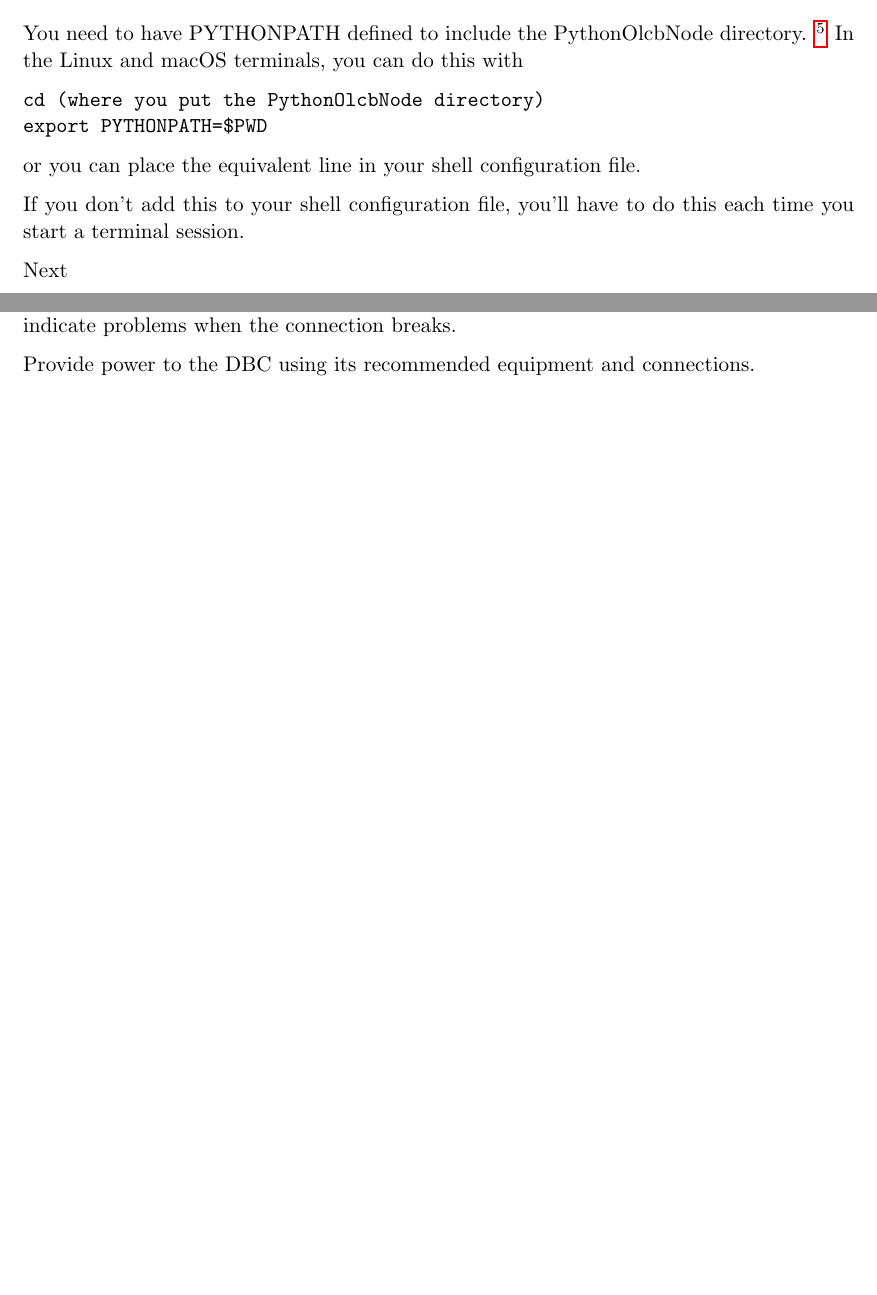
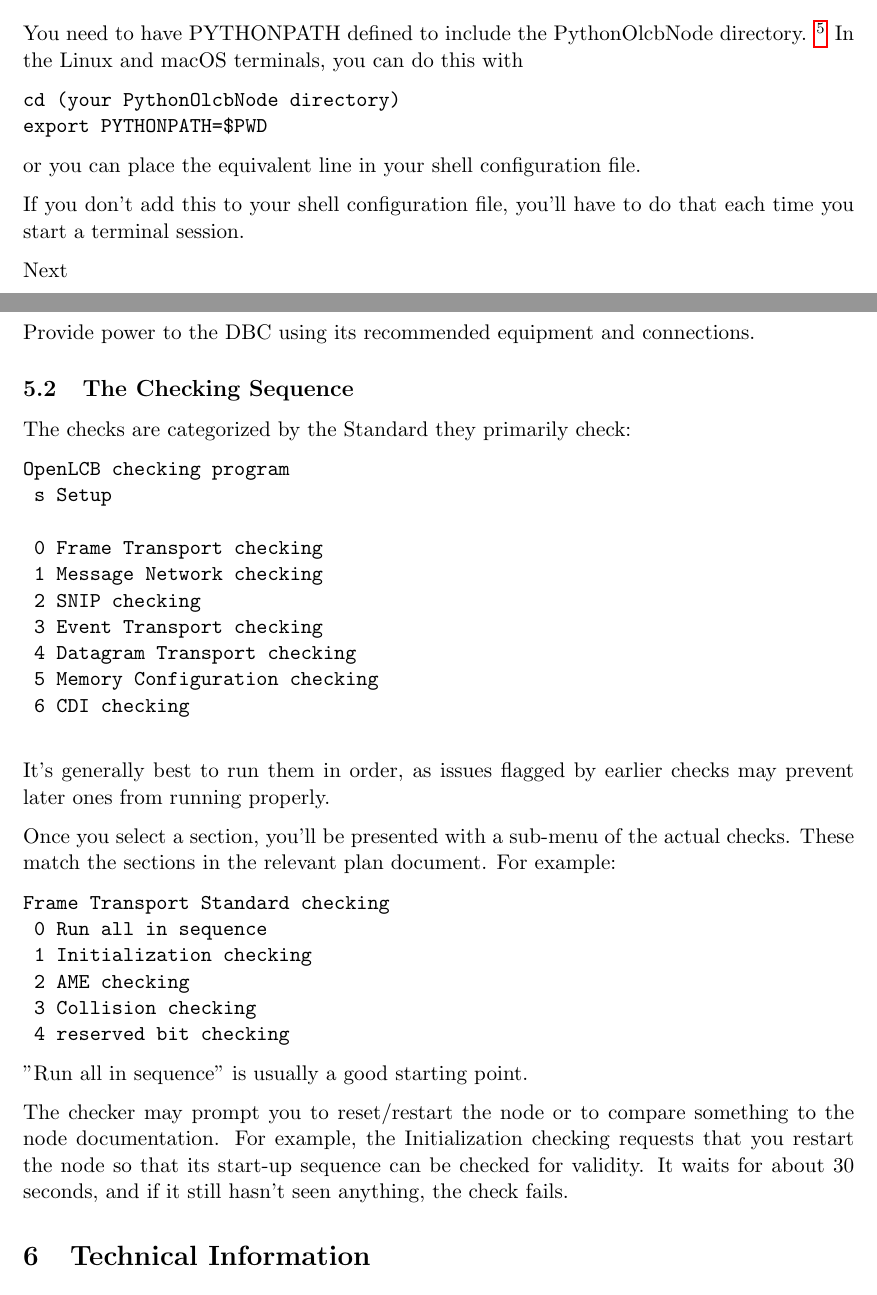
Before and after one commit to bobjacobsen/OlcbChecker, a LaTeX document (plans/InstallingBasicChecker.tex): two parts of pages 2 and 5 of 6 before the commit and two parts of pages 2 and 6 of 7 after it, joined at a grey line, cut so that both start at the same text, the shorter picture padded with empty space. Compiled offline with pdfLaTeX.

Commit message:
better startup instructions

```diff
--- a/plans/InstallingBasicChecker.tex
+++ b/plans/InstallingBasicChecker.tex
@@ -92,18 +92,18 @@ In the Linux and macOS
 terminals, you can do this with
 
 \begin{verbatim}
-cd (where you put the PythonOlcbNode directory)
+cd (your PythonOlcbNode directory)
 export PYTHONPATH=$PWD
 \end{verbatim}
 
 or you can place the equivalent line in your shell configuration file.
 
 If you don't add this to your shell configuration file, you'll have to do
-this each time you start a terminal session.
+that each time you start a terminal session.
 
 Next
 \begin{verbatim}
-cd (where you put the OlcbChecker directory)
+cd (your OlcbChecker directory)
 \end{verbatim}
 to get to the right directory for running the code.
 
@@ -250,11 +254,53 @@ and attach two CAN terminators.
 If a TCP/IP GridConnect connection will be used,
 configure the DBC to connect to the TCP/IP hub when restarted. Note that if
 the DBC is providing the hub for the connection and restarting the DBC
-breaks connections to that hub, several restarting checks will indicate problems
-when the connection breaks.
+breaks connections to that hub, several of the checks will indicate problems
+due to the connection breaking.
 
 Provide power to the DBC using its recommended equipment and connections.
 
+\subsection{The Checking Sequence}
+
+The checks are categorized by the Standard they primarily check:
+
+\begin{verbatim}
+OpenLCB checking program
+ s Setup
+
+ 0 Frame Transport checking
+ 1 Message Network checking
+ 2 SNIP checking
+ 3 Event Transport checking
+ 4 Datagram Transport checking
+ 5 Memory Configuration checking
+ 6 CDI checking
+
+\end{verbatim}
+
+It's generally best to run them in order, as issues flagged by earlier
+checks may prevent later ones from running properly.
+
+Once you select a section, you'll be presented with a sub-menu of the
+actual checks.  These match the sections in the relevant plan document.
+For example:
+
+\begin{verbatim}
+Frame Transport Standard checking
+ 0 Run all in sequence
+ 1 Initialization checking
+ 2 AME checking
+ 3 Collision checking
+ 4 reserved bit checking
+\end{verbatim}
+
+"Run all in sequence" is usually a good starting point.
+
+The checker may prompt you to reset/restart the node or to
+compare something to the node documentation. For example,
+the Initialization checking requests that you restart the node
+so that its start-up sequence can be checked for validity.
+It waits for about 30 seconds, and if it still hasn't seen anything, the
+check fails.
 
 \section{Technical Information}
 
```
Also changed, not shown: plans/InstallingBasicChecker.pdf, plans/InstallingBasicChecker.tex (8 more changed lines).
